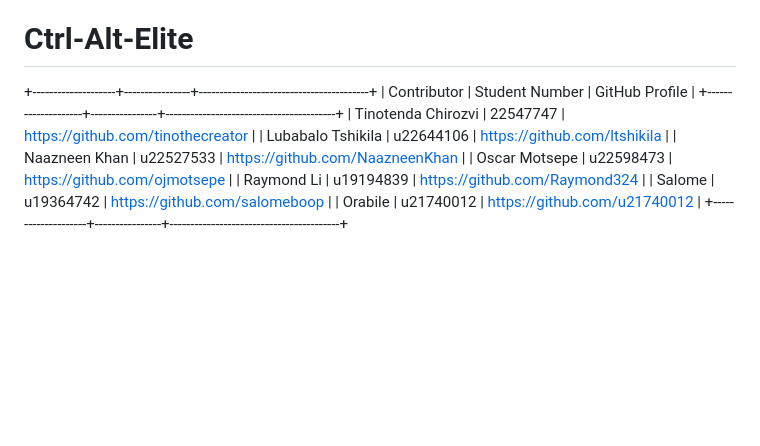
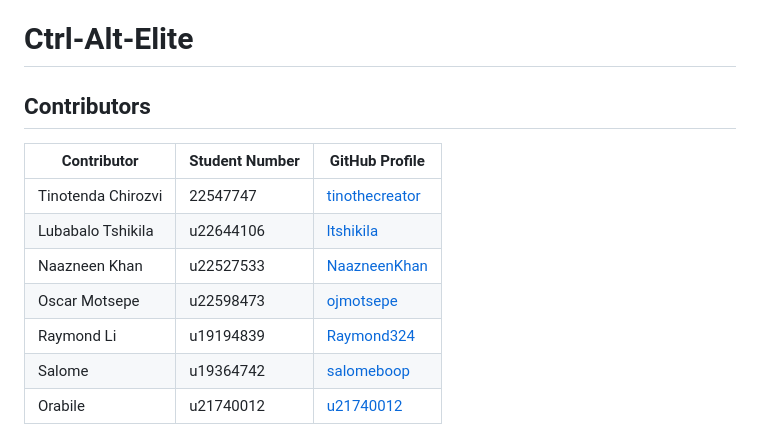
Before and after one commit to COS214-Project-2024/Ctrl-Alt-Elite, a Markdown page: README.md, the part around the change. Rendered like a GitHub page; blank space fills up the shorter version.

```diff
--- a/README.md
+++ b/README.md
@@ -71,14 +71,14 @@ make run
 
 # Ctrl-Alt-Elite
 
-+--------------------+----------------+-----------------------------------------+
-| Contributor        | Student Number | GitHub Profile                          |
-+--------------------+----------------+-----------------------------------------+
-| Tinotenda Chirozvi | 22547747       | https://github.com/tinothecreator        |
-| Lubabalo Tshikila  | u22644106      | https://github.com/ltshikila             |
-| Naazneen Khan      | u22527533      | https://github.com/NaazneenKhan          |
-| Oscar Motsepe      | u22598473      | https://github.com/ojmotsepe             |
-| Raymond Li         | u19194839      | https://github.com/Raymond324            |
-| Salome             | u19364742      | https://github.com/salomeboop            |
-| Orabile            | u21740012      | https://github.com/u21740012             |
-+--------------------+----------------+-----------------------------------------+
+## Contributors
+
+| Contributor         | Student Number | GitHub Profile                                      |
+|---------------------|----------------|-----------------------------------------------------|
+| Tinotenda Chirozvi  | 22547747       | [tinothecreator](https://github.com/tinothecreator)  |
+| Lubabalo Tshikila   | u22644106      | [ltshikila](https://github.com/ltshikila)            |
+| Naazneen Khan       | u22527533      | [NaazneenKhan](https://github.com/NaazneenKhan)      |
+| Oscar Motsepe       | u22598473      | [ojmotsepe](https://github.com/ojmotsepe)            |
+| Raymond Li          | u19194839      | [Raymond324](https://github.com/Raymond324)          |
+| Salome              | u19364742      | [salomeboop](https://github.com/salomeboop)          |
+| Orabile             | u21740012      | [u21740012](https://github.com/u21740012)            |
```
